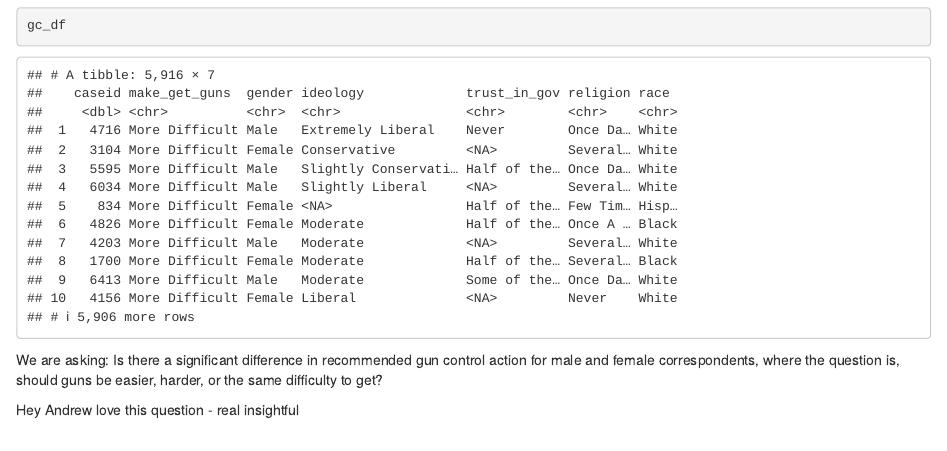
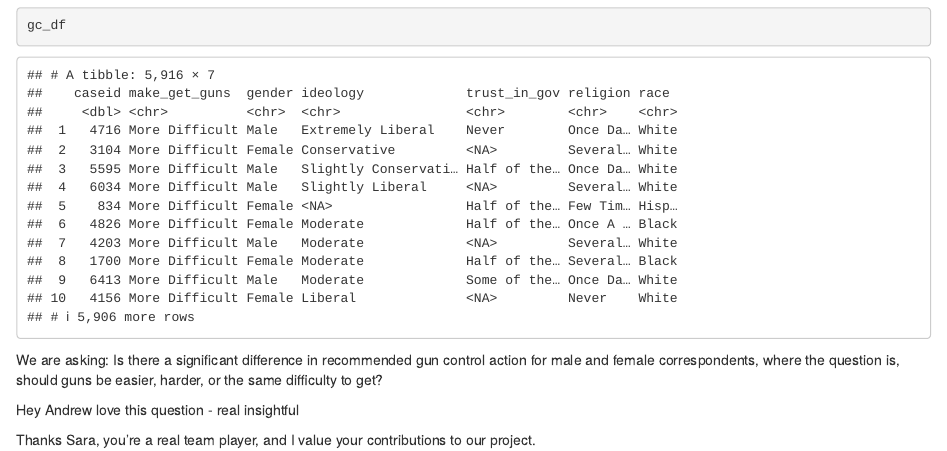
Before and after one commit to patersonandrew/lab-7-chi-andrew, an R Markdown document (andrew_lab_7.Rmd): the page in a window 1100 px wide, from 650 px down. Rendered offline with R 4.5, knitr and Pandoc, with nearby package versions.

Commit message:
New updates from AP

```diff
--- a/andrew_lab_7.Rmd
+++ b/andrew_lab_7.Rmd
@@ -24,3 +24,5 @@ gc_df
 We are asking: Is there a significant difference in recommended gun control action for male and female correspondents, where the question is, should guns be easier, harder, or the same difficulty to get?
 
 Hey Andrew love this question - real insightful
+
+Thanks Sara, you're a real team player, and I value your contributions to our project.
```
